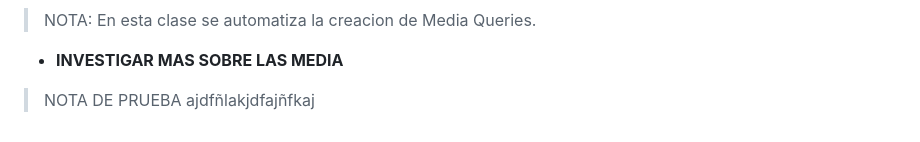
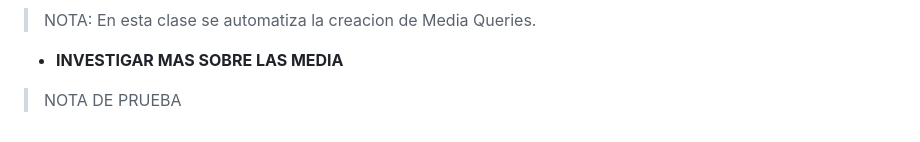
Before and after one commit to JoseAlfonsoB/FREELANCER_PROJECT, a Markdown page: APUNTE/apunte.md, the part around the change. Drawn GitHub-style.

Commit message:
comentario para commit

```diff
--- a/APUNTE/apunte.md
+++ b/APUNTE/apunte.md
@@ -428,4 +428,4 @@ Dentro de la media query solo vamos a colocar lo que se va a modificar del dise
 > NOTA: En esta clase se automatiza la creacion de Media Queries.
 
 - **INVESTIGAR MAS SOBRE LAS MEDIA**
-> NOTA DE PRUEBA ajdfñlakjdfajñfkaj
+> NOTA DE PRUEBA
```
